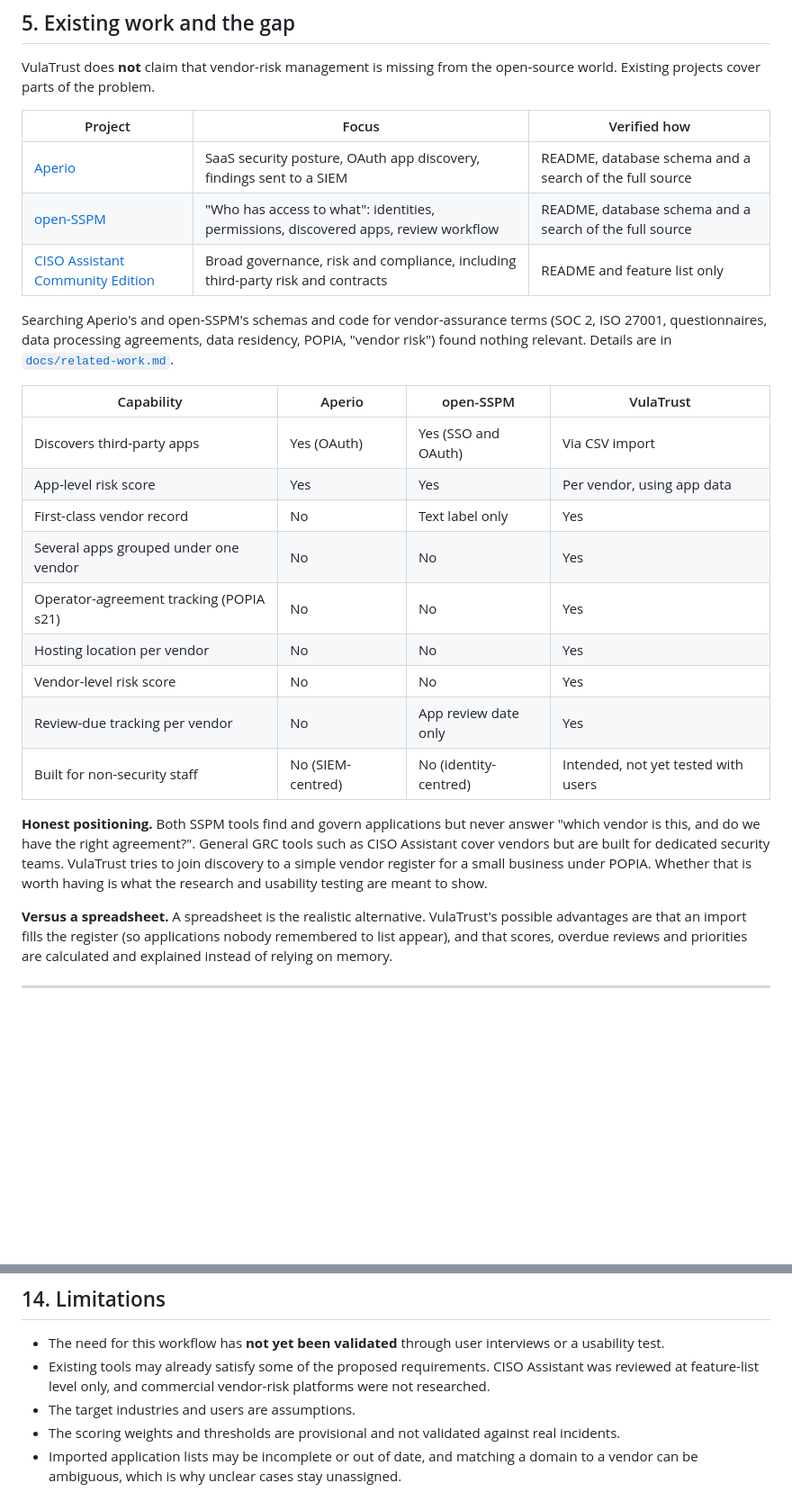
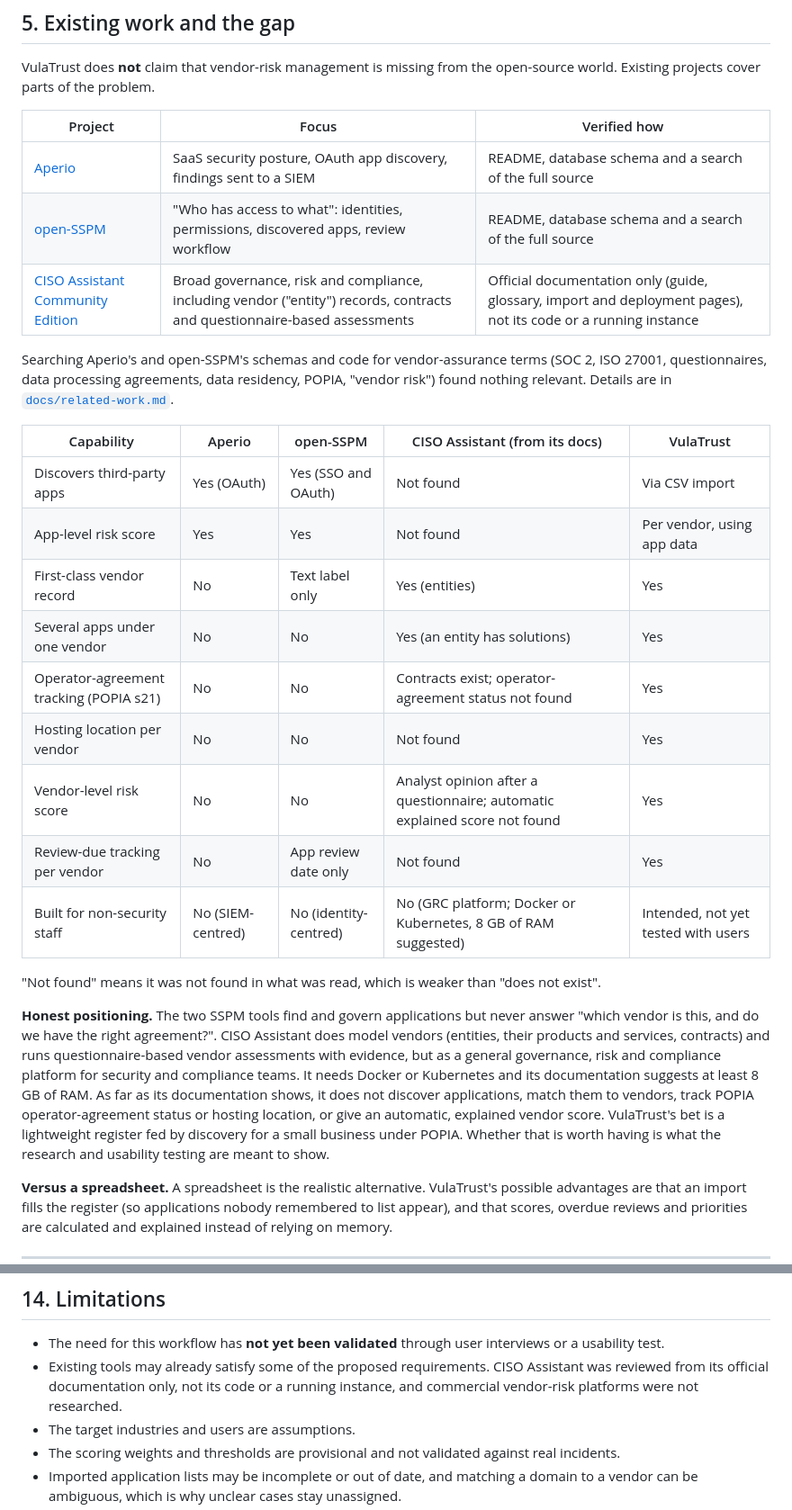
Before and after one commit to Dumoluhle22/VulaTrust, a Markdown page: README.md, 2 parts joined by grey strips. Shown at 90% size. Rendered like a GitHub page; blank space fills up the shorter version.

Commit message:
Added an updated Readme that consists of more accurate workongs of the project

```diff
--- a/README.md
+++ b/README.md
@@ -101,26 +101,28 @@ The tool itself is industry-neutral. The segments mainly decide which examples a
 VulaTrust does **not** claim that vendor-risk management is missing from the open-source world. Existing projects cover parts of the problem.
 
 | Project | Focus | Verified how |
-| --- | --- | --- |
+|---|---|---|
 | [Aperio](https://github.com/writer/aperio) | SaaS security posture, OAuth app discovery, findings sent to a SIEM | README, database schema and a search of the full source |
 | [open-SSPM](https://github.com/open-sspm/open-sspm) | "Who has access to what": identities, permissions, discovered apps, review workflow | README, database schema and a search of the full source |
-| [CISO Assistant Community Edition](https://github.com/intuitem/ciso-assistant-community) | Broad governance, risk and compliance, including third-party risk and contracts | README and feature list only |
+| [CISO Assistant Community Edition](https://github.com/intuitem/ciso-assistant-community) | Broad governance, risk and compliance, including vendor ("entity") records, contracts and questionnaire-based assessments | Official documentation only (guide, glossary, import and deployment pages), not its code or a running instance |
 
 Searching Aperio's and open-SSPM's schemas and code for vendor-assurance terms (SOC 2, ISO 27001, questionnaires, data processing agreements, data residency, POPIA, "vendor risk") found nothing relevant. Details are in [`docs/related-work.md`](docs/related-work.md).
 
-| Capability | Aperio | open-SSPM | VulaTrust |
-| --- | --- | --- | --- |
-| Discovers third-party apps | Yes (OAuth) | Yes (SSO and OAuth) | Via CSV import |
-| App-level risk score | Yes | Yes | Per vendor, using app data |
-| First-class vendor record | No | Text label only | Yes |
-| Several apps grouped under one vendor | No | No | Yes |
-| Operator-agreement tracking (POPIA s21) | No | No | Yes |
-| Hosting location per vendor | No | No | Yes |
-| Vendor-level risk score | No | No | Yes |
-| Review-due tracking per vendor | No | App review date only | Yes |
-| Built for non-security staff | No (SIEM-centred) | No (identity-centred) | Intended, not yet tested with users |
+| Capability | Aperio | open-SSPM | CISO Assistant (from its docs) | VulaTrust |
+|---|---|---|---|---|
+| Discovers third-party apps | Yes (OAuth) | Yes (SSO and OAuth) | Not found | Via CSV import |
+| App-level risk score | Yes | Yes | Not found | Per vendor, using app data |
+| First-class vendor record | No | Text label only | Yes (entities) | Yes |
+| Several apps under one vendor | No | No | Yes (an entity has solutions) | Yes |
+| Operator-agreement tracking (POPIA s21) | No | No | Contracts exist; operator-agreement status not found | Yes |
+| Hosting location per vendor | No | No | Not found | Yes |
+| Vendor-level risk score | No | No | Analyst opinion after a questionnaire; automatic explained score not found | Yes |
+| Review-due tracking per vendor | No | App review date only | Not found | Yes |
+| Built for non-security staff | No (SIEM-centred) | No (identity-centred) | No (GRC platform; Docker or Kubernetes, 8 GB of RAM suggested) | Intended, not yet tested with users |
 
-**Honest positioning.** Both SSPM tools find and govern applications but never answer "which vendor is this, and do we have the right agreement?". General GRC tools such as CISO Assistant cover vendors but are built for dedicated security teams. VulaTrust tries to join discovery to a simple vendor register for a small business under POPIA. Whether that is worth having is what the research and usability testing are meant to show.
+"Not found" means it was not found in what was read, which is weaker than "does not exist".
+
+**Honest positioning.** The two SSPM tools find and govern applications but never answer "which vendor is this, and do we have the right agreement?". CISO Assistant does model vendors (entities, their products and services, contracts) and runs questionnaire-based vendor assessments with evidence, but as a general governance, risk and compliance platform for security and compliance teams. It needs Docker or Kubernetes and its documentation suggests at least 8 GB of RAM. As far as its documentation shows, it does not discover applications, match them to vendors, track POPIA operator-agreement status or hosting location, or give an automatic, explained vendor score. VulaTrust's bet is a lightweight register fed by discovery for a small business under POPIA. Whether that is worth having is what the research and usability testing are meant to show.
 
 **Versus a spreadsheet.** A spreadsheet is the realistic alternative. VulaTrust's possible advantages are that an import fills the register (so applications nobody remembered to list appear), and that scores, overdue reviews and priorities are calculated and explained instead of relying on memory.
 
@@ -280,7 +279,7 @@ These results come from a small synthetic data set. Real files will be messier.
 ## 14. Limitations
 
 - The need for this workflow has **not yet been validated** through user interviews or a usability test.
-- Existing tools may already satisfy some of the proposed requirements. CISO Assistant was reviewed at feature-list level only, and commercial vendor-risk platforms were not researched.
+- Existing tools may already satisfy some of the proposed requirements. CISO Assistant was reviewed from its official documentation only, not its code or a running instance, and commercial vendor-risk platforms were not researched.
 - The target industries and users are assumptions.
 - The scoring weights and thresholds are provisional and not validated against real incidents.
 - Imported application lists may be incomplete or out of date, and matching a domain to a vendor can be ambiguous, which is why unclear cases stay unassigned.
```
Also changed, not shown: other parts of README.md (+20 -23 lines).
